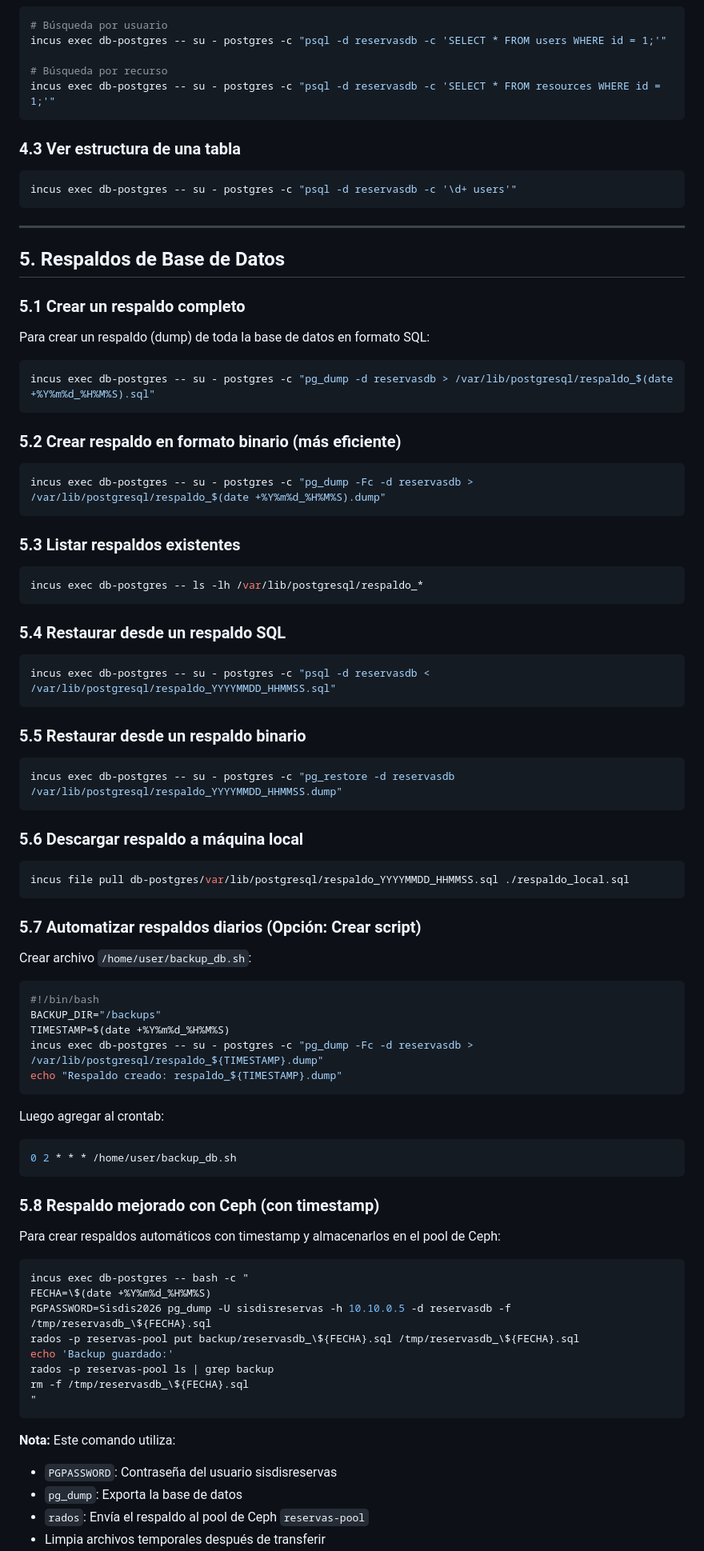
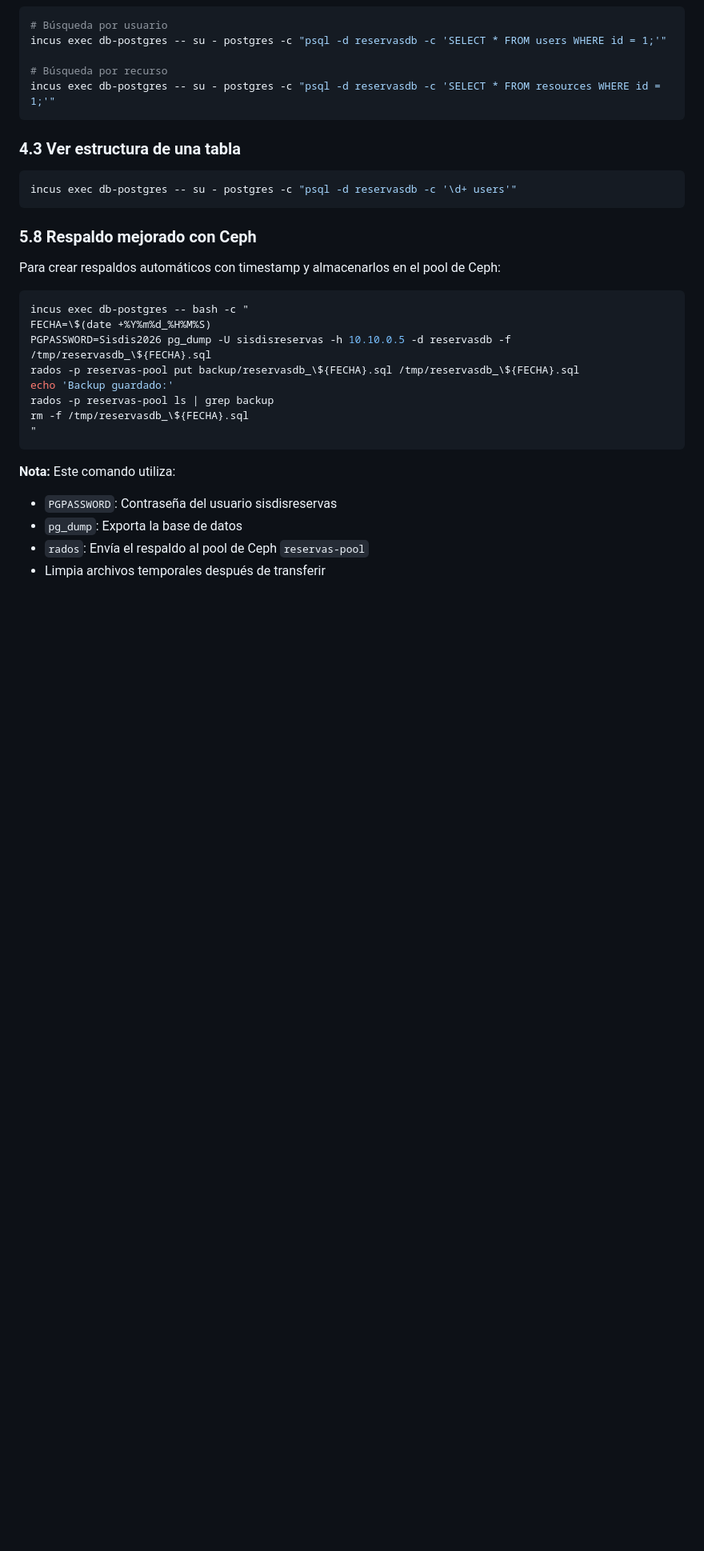
Before and after one commit to IsaC1B/Plataforma-de-gestion-de-reservas-sobre-Incus, a Markdown page: Bases de Datos y Respaldos.md, the part around one of its changes. Shown at 80% size. Drawn GitHub-style; blank space fills up the shorter version.

````diff
--- a/Bases de Datos y Respaldos.md
+++ b/Bases de Datos y Respaldos.md
@@ -89,67 +89,10 @@ incus exec db-postgres -- su - postgres -c "psql -d reservasdb -c 'SELECT * FROM
 incus exec db-postgres -- su - postgres -c "psql -d reservasdb -c '\d+ users'"
 ```
 
----
 
-## 5. Respaldos de Base de Datos
 
-### 5.1 Crear un respaldo completo
 
-Para crear un respaldo (dump) de toda la base de datos en formato SQL:
-
-```bash
-incus exec db-postgres -- su - postgres -c "pg_dump -d reservasdb > /var/lib/postgresql/respaldo_$(date +%Y%m%d_%H%M%S).sql"
-```
-
-### 5.2 Crear respaldo en formato binario (más eficiente)
-
-```bash
-incus exec db-postgres -- su - postgres -c "pg_dump -Fc -d reservasdb > /var/lib/postgresql/respaldo_$(date +%Y%m%d_%H%M%S).dump"
-```
-
-### 5.3 Listar respaldos existentes
-
-```bash
-incus exec db-postgres -- ls -lh /var/lib/postgresql/respaldo_*
-```
-
-### 5.4 Restaurar desde un respaldo SQL
-
-```bash
-incus exec db-postgres -- su - postgres -c "psql -d reservasdb < /var/lib/postgresql/respaldo_YYYYMMDD_HHMMSS.sql"
-```
-
-### 5.5 Restaurar desde un respaldo binario
-
-```bash
-incus exec db-postgres -- su - postgres -c "pg_restore -d reservasdb /var/lib/postgresql/respaldo_YYYYMMDD_HHMMSS.dump"
-```
-
-### 5.6 Descargar respaldo a máquina local
-
-```bash
-incus file pull db-postgres/var/lib/postgresql/respaldo_YYYYMMDD_HHMMSS.sql ./respaldo_local.sql
-```
-
-### 5.7 Automatizar respaldos diarios (Opción: Crear script)
-
-Crear archivo `/home/user/backup_db.sh`:
-
-```bash
-#!/bin/bash
-BACKUP_DIR="/backups"
-TIMESTAMP=$(date +%Y%m%d_%H%M%S)
-incus exec db-postgres -- su - postgres -c "pg_dump -Fc -d reservasdb > /var/lib/postgresql/respaldo_${TIMESTAMP}.dump"
-echo "Respaldo creado: respaldo_${TIMESTAMP}.dump"
-```
-
-Luego agregar al crontab:
-
-```bash
-0 2 * * * /home/user/backup_db.sh
-```
-
-### 5.8 Respaldo mejorado con Ceph (con timestamp)
+### 5.8 Respaldo mejorado con Ceph
 
 Para crear respaldos automáticos con timestamp y almacenarlos en el pool de Ceph:
 
````
Also changed, not shown: other parts of Bases de Datos y Respaldos.md (+16 -23 lines).
